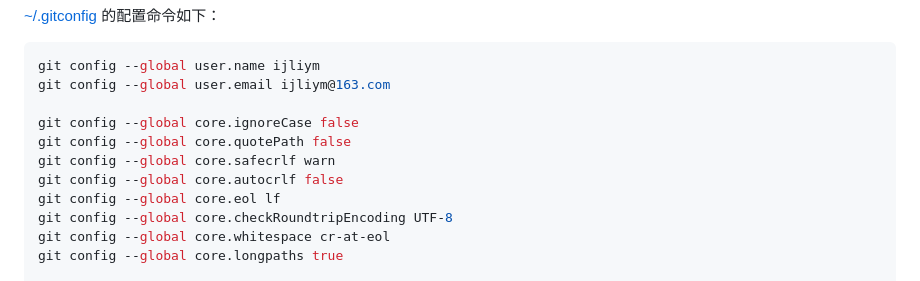
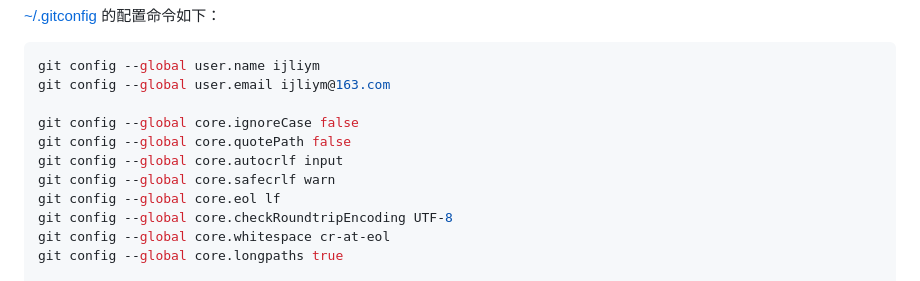
Before and after one commit to ijliym/ijleex-boot, a Markdown page: docs/git-settings/README.md, the part around the change. Drawn GitHub-style.

Commit message:
修改Git客户端配置

```diff
--- a/docs/git-settings/README.md
+++ b/docs/git-settings/README.md
@@ -12,8 +12,8 @@ git config --global user.email ijliym@163.com
 
 git config --global core.ignoreCase false
 git config --global core.quotePath false
+git config --global core.autocrlf input
 git config --global core.safecrlf warn
-git config --global core.autocrlf false
 git config --global core.eol lf
 git config --global core.checkRoundtripEncoding UTF-8
 git config --global core.whitespace cr-at-eol
```
